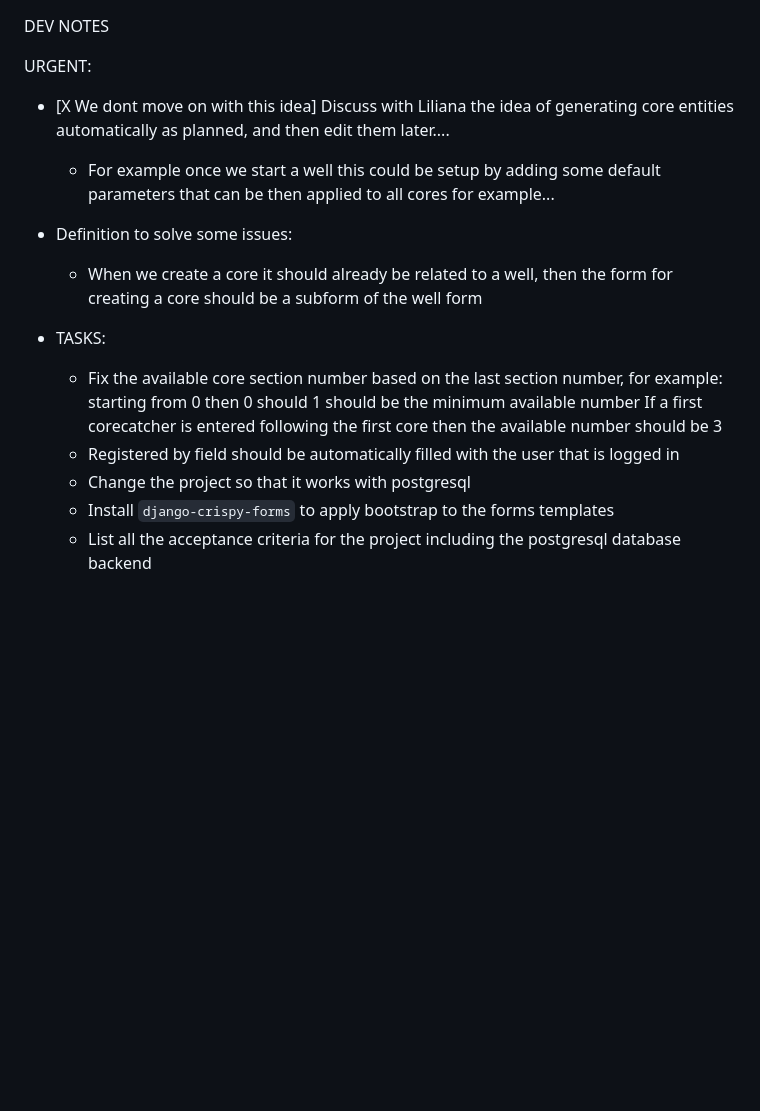
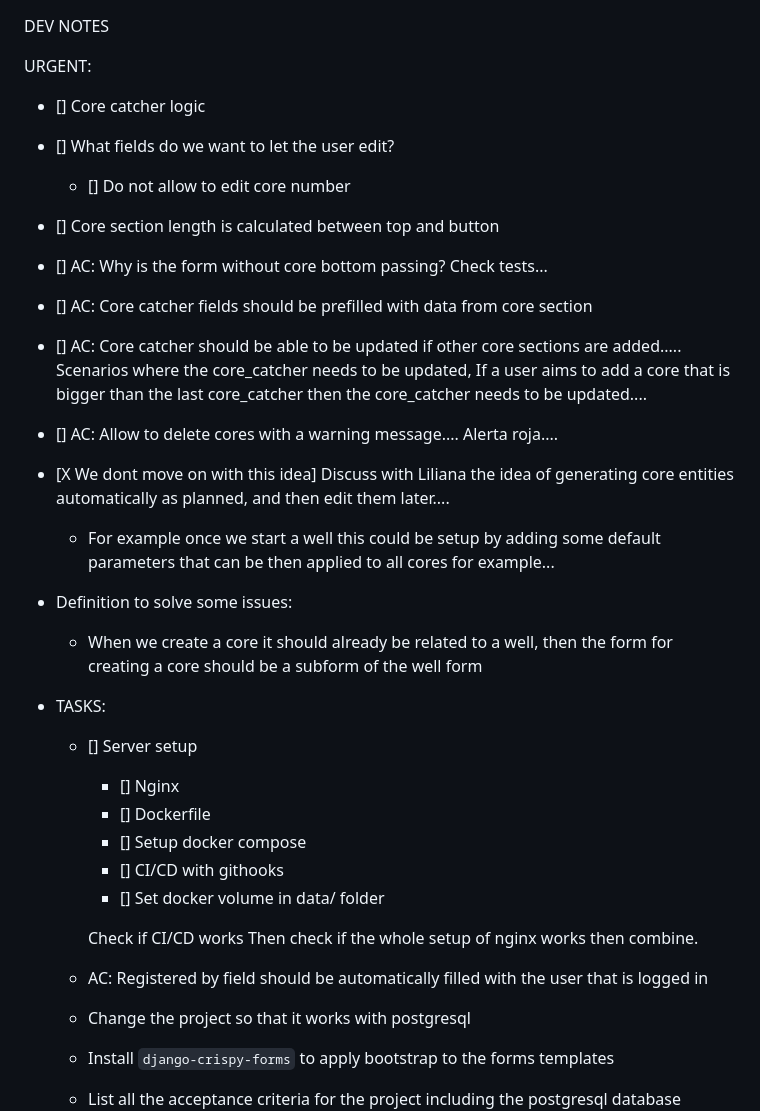
Before and after one commit to jurra/rockin-webapp, a Markdown page: Breakdown.md, the part around the change. Rendered like a GitHub page; blank space fills up the shorter version.

Commit message:
dev-docs: More requirements captured for core and core catcher entries

```diff
--- a/Breakdown.md
+++ b/Breakdown.md
@@ -1,6 +1,20 @@
 DEV NOTES
 
 URGENT:
+- [] Core catcher logic
+- [] What fields do we want to let the user edit?
+    - [] Do not allow to edit core number
+
+- [] Core section length is calculated between top and button
+- [] AC: Why is the form without core bottom passing? Check tests...
+- [] AC: Core catcher fields should be prefilled with data from core section
+- [] AC: Core catcher should be able to be updated if other core sections are added.....
+    Scenarios where the core_catcher needs to be updated,
+        If a user aims to add a core that is bigger than the last core_catcher then the core_catcher needs to be updated....
+
+- [] AC: Allow to delete cores with a warning message.... Alerta roja....
+
+
 - [X We dont move on with this idea] Discuss with Liliana the idea of generating core entities automatically as planned, and then edit them later....
     - For example once we start a well this could be setup by adding some default parameters that can be then applied to all cores for example...
 - Definition to solve some issues:
@@ -8,10 +22,18 @@ URGENT:
 
 
 - TASKS:
-    - Fix the available core section number based on the last section number, for example:
-        starting from 0 then 0 should 1 should be the minimum available number
-        If a first corecatcher is entered following the first core then the available number should be 3
-    - Registered by field should be automatically filled with the user that is logged in
+    - [] Server setup
+        - [] Nginx
+        - [] Dockerfile
+        - [] Setup docker compose
+        - [] CI/CD with githooks
+        - [] Set docker volume in data/ folder
+
+        Check if CI/CD works
+        Then check if the whole setup of nginx works
+        then combine.
+
+    - AC: Registered by field should be automatically filled with the user that is logged in
     - Change the project so that it works with postgresql
     - Install `django-crispy-forms` to apply bootstrap to the forms templates
     - List all the acceptance criteria for the project including the postgresql database backend
```
